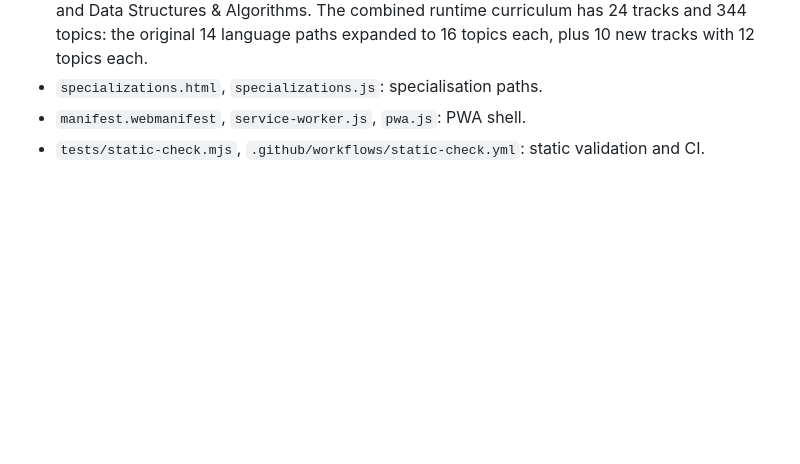
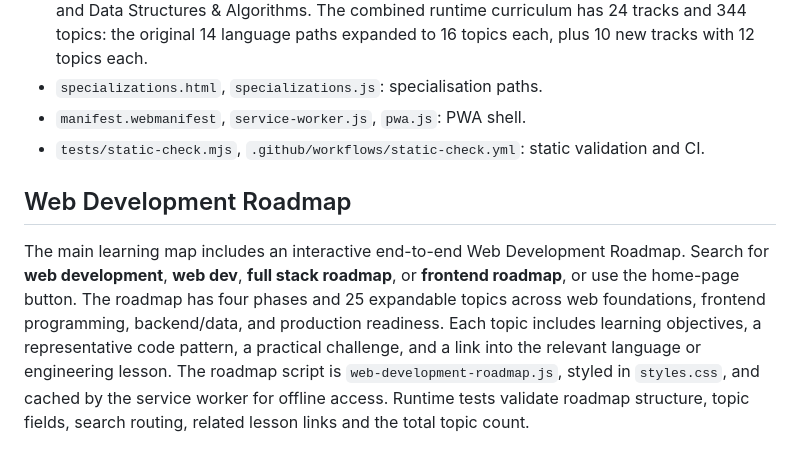
Before and after one commit to preethamofficial/carrier-guidence, a Markdown page: CodeAtlas_Website/README.md, the part around the change. Rendered like a GitHub page; blank space fills up the shorter version.

Commit message:
Document the interactive Web Development roadmap

```diff
--- a/CodeAtlas_Website/README.md
+++ b/CodeAtlas_Website/README.md
@@ -79,3 +79,8 @@ The main page and Career Studio include descriptions and Open Graph metadata. A
 - `specializations.html`, `specializations.js`: specialisation paths.
 - `manifest.webmanifest`, `service-worker.js`, `pwa.js`: PWA shell.
 - `tests/static-check.mjs`, `.github/workflows/static-check.yml`: static validation and CI.
+
+
+## Web Development Roadmap
+
+The main learning map includes an interactive end-to-end Web Development Roadmap. Search for **web development**, **web dev**, **full stack roadmap**, or **frontend roadmap**, or use the home-page button. The roadmap has four phases and 25 expandable topics across web foundations, frontend programming, backend/data, and production readiness. Each topic includes learning objectives, a representative code pattern, a practical challenge, and a link into the relevant language or engineering lesson. The roadmap script is `web-development-roadmap.js`, styled in `styles.css`, and cached by the service worker for offline access. Runtime tests validate roadmap structure, topic fields, search routing, related lesson links and the total topic count.
```
